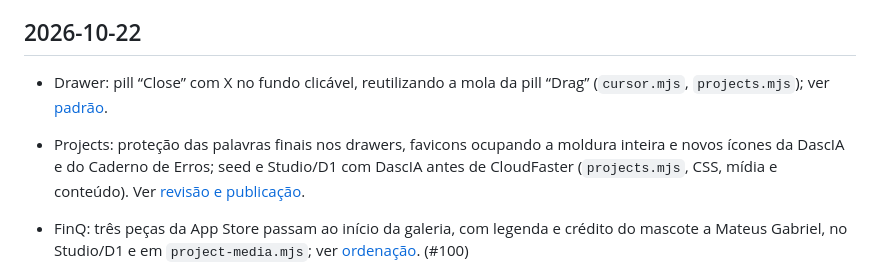
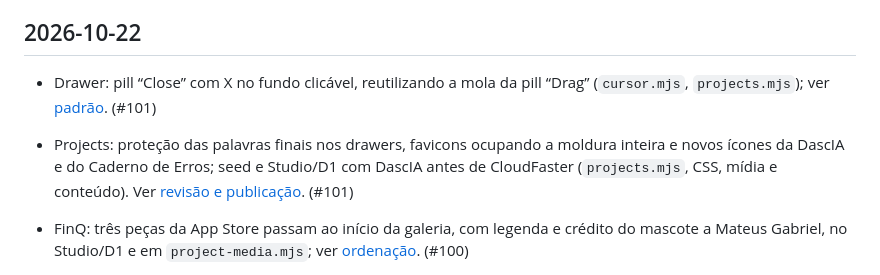
Before and after one commit to oktavio-eng/design-engineer, a Markdown page: CHANGELOG.md, the part around the change. Drawn GitHub-style.

Commit message:
Reference PR 101 in changelog

```diff
--- a/CHANGELOG.md
+++ b/CHANGELOG.md
@@ -8,9 +8,9 @@ Notable changes to this site, in the order they landed on `main`. Newest first.
 
 ## 2026-10-22
 
-- Drawer: pill “Close” com X no fundo clicável, reutilizando a mola da pill “Drag” (`cursor.mjs`, `projects.mjs`); ver [padrão](docs/patterns.md).
+- Drawer: pill “Close” com X no fundo clicável, reutilizando a mola da pill “Drag” (`cursor.mjs`, `projects.mjs`); ver [padrão](docs/patterns.md). (#101)
 
-- Projects: proteção das palavras finais nos drawers, favicons ocupando a moldura inteira e novos ícones da DascIA e do Caderno de Erros; seed e Studio/D1 com DascIA antes de CloudFaster (`projects.mjs`, CSS, mídia e conteúdo). Ver [revisão e publicação](docs/nova-home-projetos.md).
+- Projects: proteção das palavras finais nos drawers, favicons ocupando a moldura inteira e novos ícones da DascIA e do Caderno de Erros; seed e Studio/D1 com DascIA antes de CloudFaster (`projects.mjs`, CSS, mídia e conteúdo). Ver [revisão e publicação](docs/nova-home-projetos.md). (#101)
 
 - FinQ: três peças da App Store passam ao início da galeria, com legenda e crédito do mascote a Mateus Gabriel, no Studio/D1 e em `project-media.mjs`; ver [ordenação](docs/nova-home-projetos.md). (#100)
 
```
